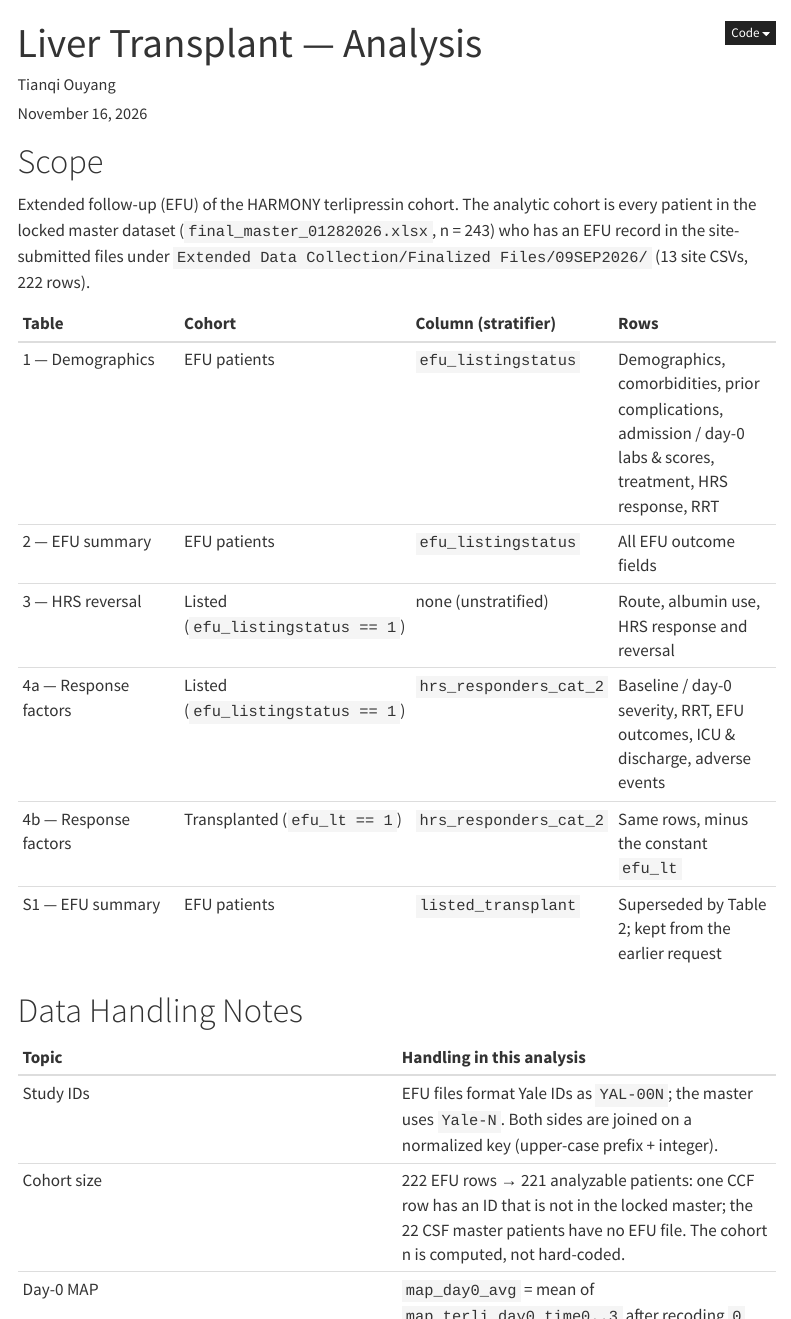
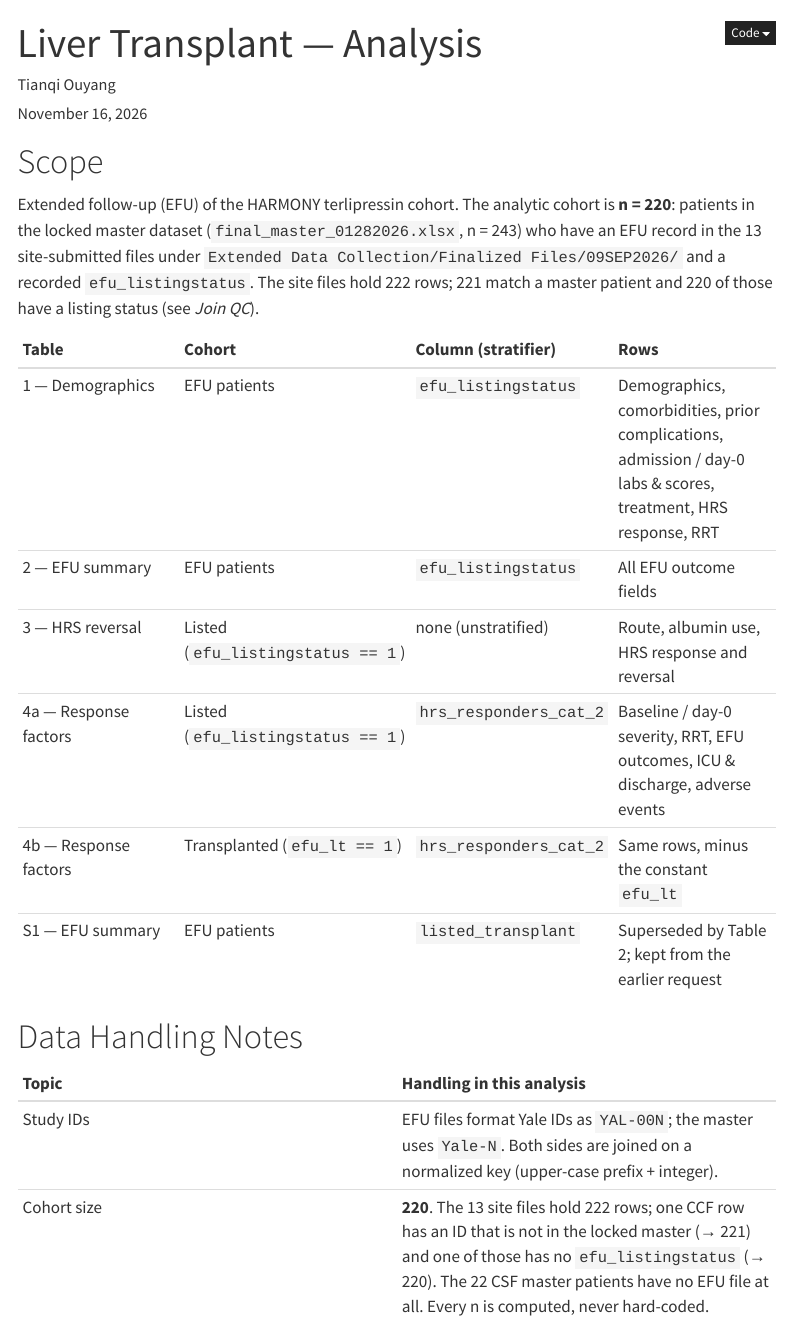
Before and after one commit to Tianqi-Ouyang/Terli-liver-transplant, a Quarto document (docs/analysis.qmd): the page in a window 1100 px wide, from its top, and a second part further down, joined at a grey line. Rendered offline with R 4.5, knitr and Pandoc in place of Quarto, with nearby package versions; some code elsewhere in the file could not run offline; menus at the side of the page are left out.

Commit message:
State n = 220 as the analytic cohort
222 site-file rows -> 221 match a master patient -> 220 have a recorded
efu_listingstatus, which Tables 1-4 require. Scope, data-handling notes,
summary page and CLAUDE.md now lead with 220 and keep the derivation as
provenance. Also corrects a stale note that still used the old table
numbering ("Tables 1 and 3 use n = 220, Table 2 uses n = 221").

No table values change; only Supplementary Table S1 (strata on
listed_transplant) still uses all 221.

Co-Authored-By: Claude Opus 5 <noreply@anthropic.com>

````diff
--- a/docs/analysis.qmd
+++ b/docs/analysis.qmd
@@ -14,11 +14,12 @@ format:
 # Scope
 
 Extended follow-up (EFU) of the HARMONY terlipressin cohort. The analytic
-cohort is every patient in the locked master dataset
-(`final_master_01282026.xlsx`, n = 243) who has an EFU record in the
+cohort is **n = 220**: patients in the locked master dataset
+(`final_master_01282026.xlsx`, n = 243) who have an EFU record in the 13
 site-submitted files under
-`Extended Data Collection/Finalized Files/09SEP2026/` (13 site CSVs,
-222 rows).
+`Extended Data Collection/Finalized Files/09SEP2026/` and a recorded
+`efu_listingstatus`. The site files hold 222 rows; 221 match a master patient
+and 220 of those have a listing status (see *Join QC*).
 
 | Table | Cohort | Column (stratifier) | Rows |
 |:--|:--|:--|:--|
@@ -34,11 +35,11 @@ site-submitted files under
 | Topic | Handling in this analysis |
 |:--|:--|
 | Study IDs | EFU files format Yale IDs as `YAL-00N`; the master uses `Yale-N`. Both sides are joined on a normalized key (upper-case prefix + integer). |
-| Cohort size | 222 EFU rows → 221 analyzable patients: one CCF row has an ID that is not in the locked master; the 22 CSF master patients have no EFU file. The cohort n is computed, not hard-coded. |
+| Cohort size | **220**. The 13 site files hold 222 rows; one CCF row has an ID that is not in the locked master (→ 221) and one of those has no `efu_listingstatus` (→ 220). The 22 CSF master patients have no EFU file at all. Every n is computed, never hard-coded. |
 | Day-0 MAP | `map_day0_avg` = mean of `map_terli_day0_time0..3` after recoding `0` (not measured) to `NA`. |
 | Albumin during therapy | `albumintotal_terli_dayN` = grams given on day N; the requested `albumintotal_terli_dayX` row is the shared `total_albumin` (sum over days 0–13; nothing is recorded after `Discont_Day`). `alb_terli_dayN` is *serum* albumin and is not used. |
 | Below-detection labs | One `efu_lttbili` value is a `<x.x` string; `readr::parse_number()` keeps the limit value. |
-| Missing stratifier | One patient has no `efu_listingstatus`; Tables 1 and 3 use n = 220, Table 2 uses n = 221. |
+| Missing stratifier | The patient with no `efu_listingstatus` is excluded from Tables 1–4 (n = 220, and 84 / 63 in the listed and transplanted cohorts). Only Supplementary Table S1, which strata on `listed_transplant`, uses all 221. |
 
 ```{r setup}
 #| include: false
````
Also changed, not shown: CLAUDE.md (+1 -1 lines), docs/index.qmd (+2 -2 lines).
